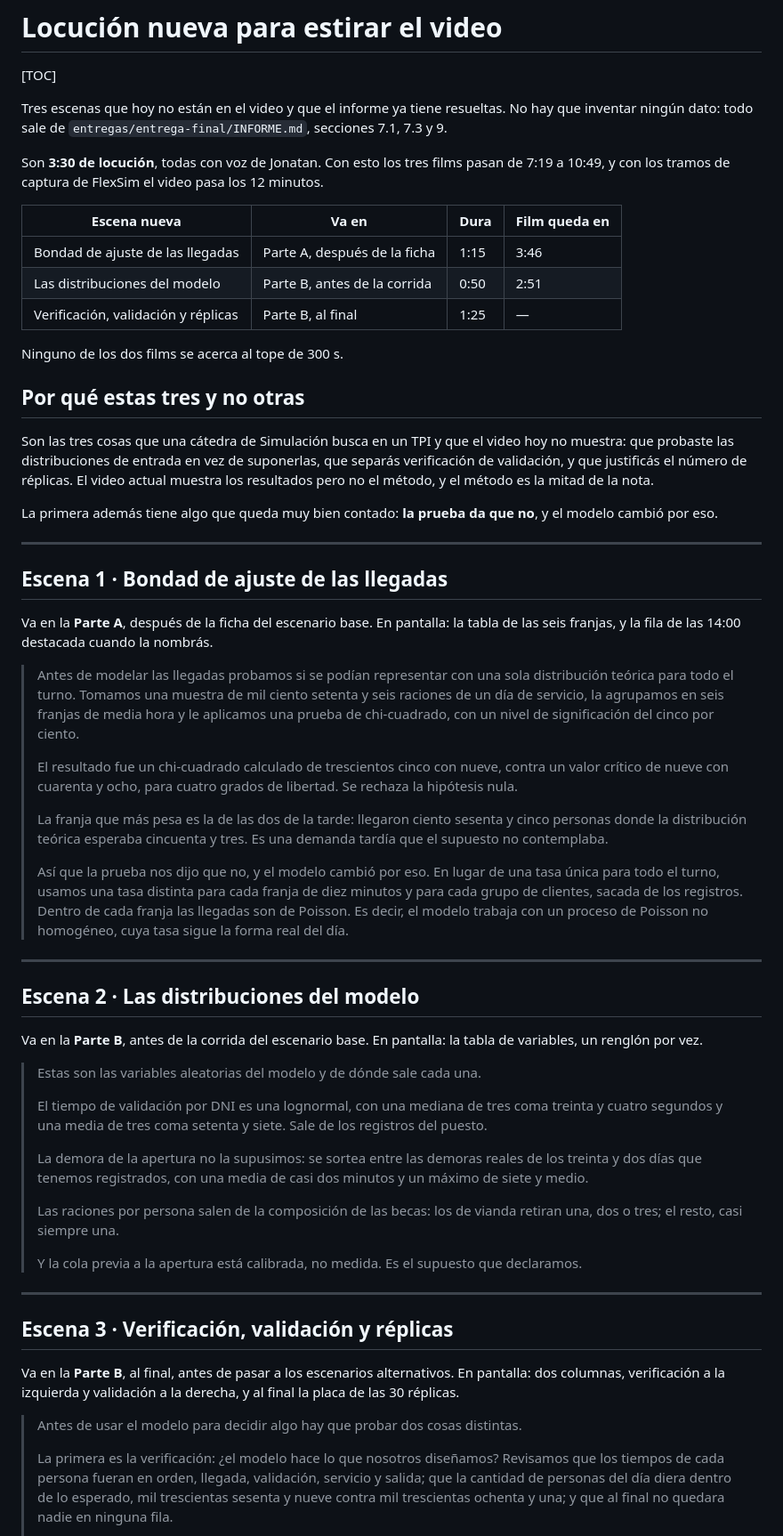
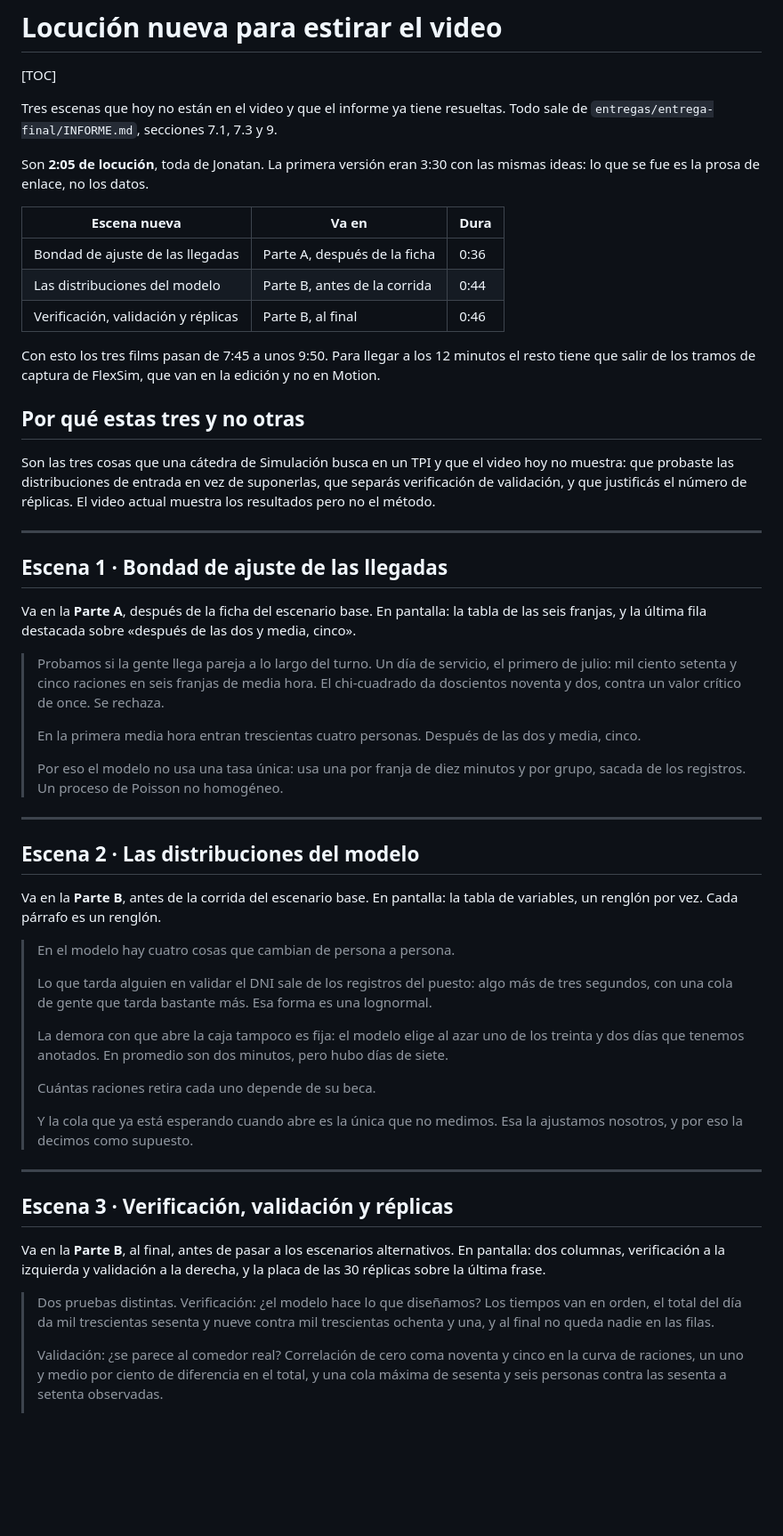
Before and after one commit to JHProyectos/tpi-simulacion-2026, a Markdown page: videos/motion/LOCUCION-NUEVA.md, the part around one of its changes. Shown at 89% size. Rendered like a GitHub page; blank space fills up the shorter version.

Commit message:
Acortar la locucion nueva y pasarla a una sola voz
De 3:30 a 2:05 con los mismos datos: se fue la prosa de enlace, no los
numeros. La escena de las distribuciones se reescribio en lenguaje llano, que
sale mas largo pero se escucha mejor. Toda la locucion queda en una voz
porque Juan no puede grabar.

La escena de bondad de ajuste usa los numeros de la seccion 7.1 corregida.

Co-Authored-By: Claude Opus 5 <noreply@anthropic.com>

```diff
--- a/videos/motion/LOCUCION-NUEVA.md
+++ b/videos/motion/LOCUCION-NUEVA.md
@@ -2,61 +2,84 @@
 
 [TOC]
 
-Tres escenas que hoy no están en el video y que el informe ya tiene resueltas. No hay que inventar ningún dato: todo sale de `entregas/entrega-final/INFORME.md`, secciones 7.1, 7.3 y 9.
+Tres escenas que hoy no están en el video y que el informe ya tiene resueltas.
+Todo sale de `entregas/entrega-final/INFORME.md`, secciones 7.1, 7.3 y 9.
 
-Son **3:30 de locución**, todas con voz de Jonatan. Con esto los tres films pasan de 7:19 a 10:49, y con los tramos de captura de FlexSim el video pasa los 12 minutos.
+Son **2:05 de locución**, toda de Jonatan. La primera versión eran 3:30 con
+las mismas ideas: lo que se fue es la prosa de enlace, no los datos.
 
-| Escena nueva | Va en | Dura | Film queda en |
-|---|---|---|---|
-| Bondad de ajuste de las llegadas | Parte A, después de la ficha | 1:15 | 3:46 |
-| Las distribuciones del modelo | Parte B, antes de la corrida | 0:50 | 2:51 |
-| Verificación, validación y réplicas | Parte B, al final | 1:25 | — |
+| Escena nueva | Va en | Dura |
+| --- | --- | --- |
+| Bondad de ajuste de las llegadas | Parte A, después de la ficha | 0:36 |
+| Las distribuciones del modelo | Parte B, antes de la corrida | 0:44 |
+| Verificación, validación y réplicas | Parte B, al final | 0:46 |
 
-Ninguno de los dos films se acerca al tope de 300 s.
+Con esto los tres films pasan de 7:45 a unos 9:50. Para llegar a los 12
+minutos el resto tiene que salir de los tramos de captura de FlexSim, que van
+en la edición y no en Motion.
 
 ## Por qué estas tres y no otras
 
-Son las tres cosas que una cátedra de Simulación busca en un TPI y que el video hoy no muestra: que probaste las distribuciones de entrada en vez de suponerlas, que separás verificación de validación, y que justificás el número de réplicas. El video actual muestra los resultados pero no el método, y el método es la mitad de la nota.
-
-La primera además tiene algo que queda muy bien contado: **la prueba da que no**, y el modelo cambió por eso.
+Son las tres cosas que una cátedra de Simulación busca en un TPI y que el
+video hoy no muestra: que probaste las distribuciones de entrada en vez de
+suponerlas, que separás verificación de validación, y que justificás el
+número de réplicas. El video actual muestra los resultados pero no el método.
 
 ---
 
 ## Escena 1 · Bondad de ajuste de las llegadas
 
-Va en la **Parte A**, después de la ficha del escenario base. En pantalla: la tabla de las seis franjas, y la fila de las 14:00 destacada cuando la nombrás.
+Va en la **Parte A**, después de la ficha del escenario base. En pantalla: la
+tabla de las seis franjas, y la última fila destacada sobre «después de las
+dos y media, cinco».
 
-> Antes de modelar las llegadas probamos si se podían representar con una sola distribución teórica para todo el turno. Tomamos una muestra de mil ciento setenta y seis raciones de un día de servicio, la agrupamos en seis franjas de media hora y le aplicamos una prueba de chi-cuadrado, con un nivel de significación del cinco por ciento.
+> Probamos si la gente llega pareja a lo largo del turno. Un día de servicio,
+> el primero de julio: mil ciento setenta y cinco raciones en seis franjas de
+> media hora. El chi-cuadrado da doscientos noventa y dos, contra un valor
+> crítico de once. Se rechaza.
 >
-> El resultado fue un chi-cuadrado calculado de trescientos cinco con nueve, contra un valor crítico de nueve con cuarenta y ocho, para cuatro grados de libertad. Se rechaza la hipótesis nula.
+> En la primera media hora entran trescientas cuatro personas. Después de las
+> dos y media, cinco.
 >
-> La franja que más pesa es la de las dos de la tarde: llegaron ciento sesenta y cinco personas donde la distribución teórica esperaba cincuenta y tres. Es una demanda tardía que el supuesto no contemplaba.
->
-> Así que la prueba nos dijo que no, y el modelo cambió por eso. En lugar de una tasa única para todo el turno, usamos una tasa distinta para cada franja de diez minutos y para cada grupo de clientes, sacada de los registros. Dentro de cada franja las llegadas son de Poisson. Es decir, el modelo trabaja con un proceso de Poisson no homogéneo, cuya tasa sigue la forma real del día.
+> Por eso el modelo no usa una tasa única: usa una por franja de diez minutos
+> y por grupo, sacada de los registros. Un proceso de Poisson no homogéneo.
 
 ---
 
 ## Escena 2 · Las distribuciones del modelo
 
-Va en la **Parte B**, antes de la corrida del escenario base. En pantalla: la tabla de variables, un renglón por vez.
+Va en la **Parte B**, antes de la corrida del escenario base. En pantalla: la
+tabla de variables, un renglón por vez. Cada párrafo es un renglón.
 
-> Estas son las variables aleatorias del modelo y de dónde sale cada una.
+> En el modelo hay cuatro cosas que cambian de persona a persona.
 >
-> El tiempo de validación por DNI es una lognormal, con una mediana de tres coma treinta y cuatro segundos y una media de tres coma setenta y siete. Sale de los registros del puesto.
+> Lo que tarda alguien en validar el DNI sale de los registros del puesto: algo
+> más de tres segundos, con una cola de gente que tarda bastante más. Esa forma
+> es una lognormal.
 >
-> La demora de la apertura no la supusimos: se sortea entre las demoras reales de los treinta y dos días que tenemos registrados, con una media de casi dos minutos y un máximo de siete y medio.
+> La demora con que abre la caja tampoco es fija: el modelo elige al azar uno
+> de los treinta y dos días que tenemos anotados. En promedio son dos minutos,
+> pero hubo días de siete.
 >
-> Las raciones por persona salen de la composición de las becas: los de vianda retiran una, dos o tres; el resto, casi siempre una.
+> Cuántas raciones retira cada uno depende de su beca.
 >
-> Y la cola previa a la apertura está calibrada, no medida. Es el supuesto que declaramos.
+> Y la cola que ya está esperando cuando abre es la única que no medimos. Esa
+> la ajustamos nosotros, y por eso la decimos como supuesto.
 
 ---
 
 ## Escena 3 · Verificación, validación y réplicas
 
-Va en la **Parte B**, al final, antes de pasar a los escenarios alternativos. En pantalla: dos columnas, verificación a la izquierda y validación a la derecha, y al final la placa de las 30 réplicas.
+Va en la **Parte B**, al final, antes de pasar a los escenarios alternativos.
+En pantalla: dos columnas, verificación a la izquierda y validación a la
+derecha, y la placa de las 30 réplicas sobre la última frase.
 
-> Antes de usar el modelo para decidir algo hay que probar dos cosas distintas.
+> Dos pruebas distintas. Verificación: ¿el modelo hace lo que diseñamos? Los
+> tiempos van en orden, el total del día da mil trescientas sesenta y nueve
+> contra mil trescientas ochenta y una, y al final no queda nadie en las filas.
 >
-> La primera es la verificación: ¿el modelo hace lo que nosotros diseñamos? Revisamos que los tiempos de cada persona fueran en orden, llegada, validación, servicio y salida; que la cantidad de personas del día diera dentro de lo esperado, mil trescientas sesenta y nueve contra mil trescientas ochenta y una; y que al final no quedara nadie en ninguna fila.
+> Validación: ¿se parece al comedor real? Correlación de cero coma noventa y
+> cinco en la curva de raciones, un uno y medio por ciento de diferencia en el
+> total, y una cola máxima de sesenta y seis personas contra las sesenta a
+> setenta observadas.
 >
```
Also changed, not shown: other parts of videos/motion/LOCUCION-NUEVA.md (+35 -8 lines).
